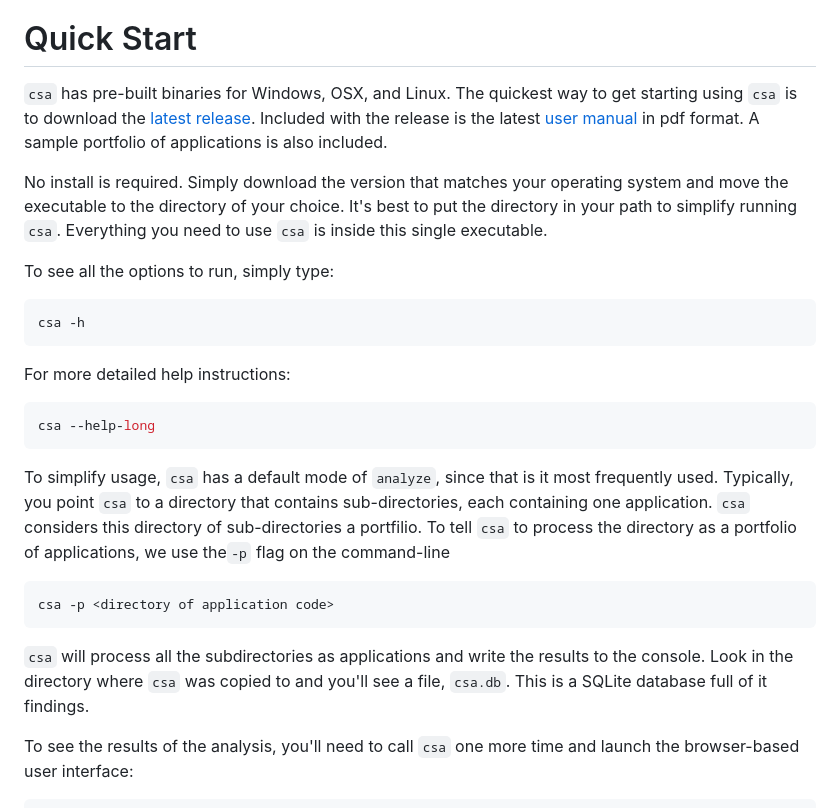
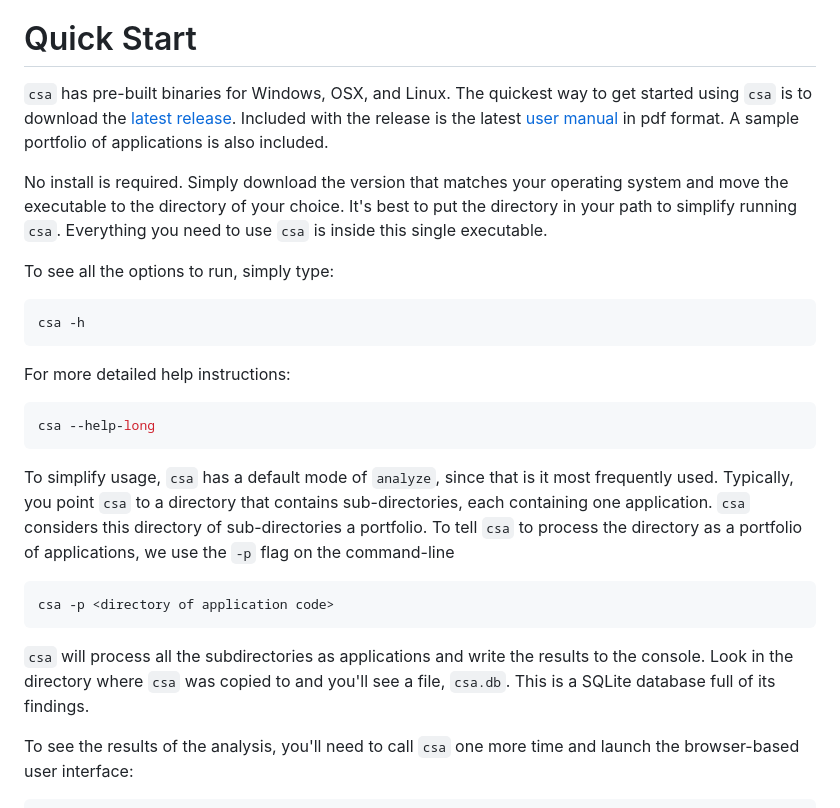
Before and after one commit to Maarc/csa, a Markdown page: README.md, the part around the change. Rendered like a GitHub page.

````diff
--- a/README.md
+++ b/README.md
@@ -13,7 +13,7 @@
 
 # Quick Start
 
-`csa` has pre-built binaries for Windows, OSX, and Linux. The quickest way to get starting using `csa` is to download the [latest release](https://github.com/maarc/csa/releases/latest). Included with the release is the latest [user manual](doc/CSA-UserManual.md) in pdf format. A sample portfolio of applications is also included.
+`csa` has pre-built binaries for Windows, OSX, and Linux. The quickest way to get started using `csa` is to download the [latest release](https://github.com/maarc/csa/releases/latest). Included with the release is the latest [user manual](doc/CSA-UserManual.md) in pdf format. A sample portfolio of applications is also included.
 
 No install is required. Simply download the version that matches your operating system and move the executable to the directory of your choice. It's best to put the directory in your path to simplify running `csa`. Everything you need to use `csa` is inside this single executable.
 
@@ -29,13 +29,13 @@ For more detailed help instructions:
 csa --help-long
 ```
 
-To simplify usage, `csa` has a default mode of `analyze`, since that is it most frequently used. Typically, you point `csa` to a directory that contains sub-directories, each containing one application. `csa` considers this directory of sub-directories a portfilio. To tell `csa` to process the directory as a portfolio of applications, we use the`-p` flag on the command-line
+To simplify usage, `csa` has a default mode of `analyze`, since that is it most frequently used. Typically, you point `csa` to a directory that contains sub-directories, each containing one application. `csa` considers this directory of sub-directories a portfolio. To tell `csa` to process the directory as a portfolio of applications, we use the `-p` flag on the command-line
 
 ```bash
 csa -p <directory of application code>
 ```
 
-`csa` will process all the subdirectories as applications and write the results to the console. Look in the directory where `csa` was copied to and you'll see a file, `csa.db`. This is a SQLite database full of it findings.
+`csa` will process all the subdirectories as applications and write the results to the console. Look in the directory where `csa` was copied to and you'll see a file, `csa.db`. This is a SQLite database full of its findings.
 
 To see the results of the analysis, you'll need to call `csa` one more time and launch the browser-based user interface:
 
````
Also changed, not shown: doc/CSA-UserManual.md (+19 -19 lines).
